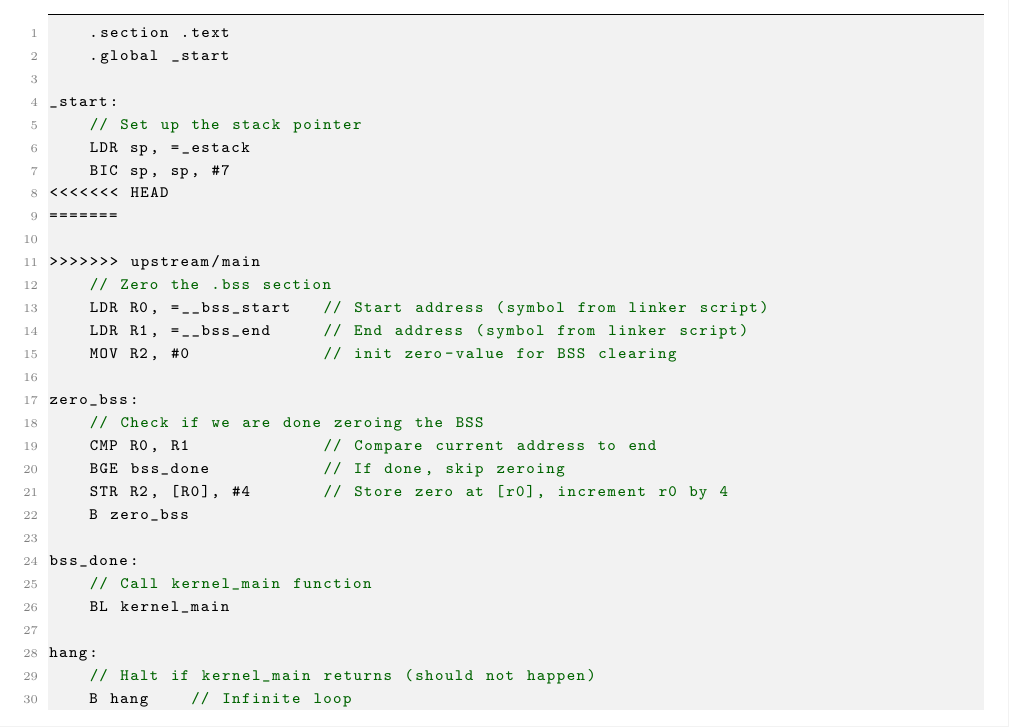
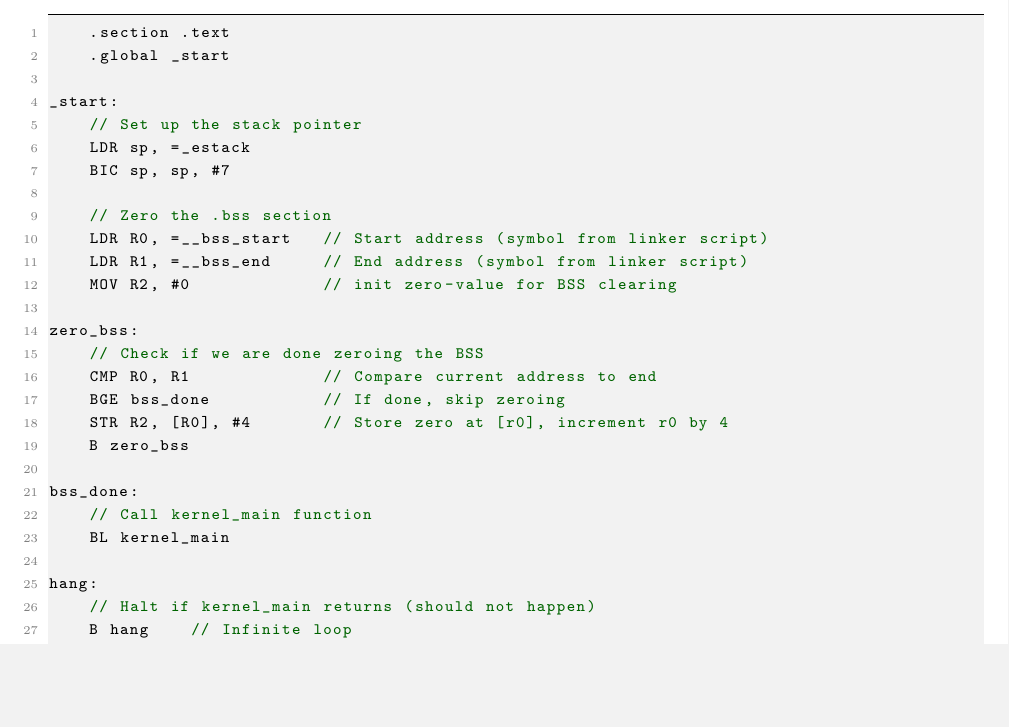
Before and after one commit to sandbox-science/AstraKernel, a LaTeX document (doc/main.tex, which reads doc/contents/introduction.tex): part of page 6 of 9, cut so that both start at the same text, the shorter picture padded with empty space. Compiled offline with pdfLaTeX.

Commit message:
fix merge conflict issue

```diff
--- a/doc/contents/introduction.tex
+++ b/doc/contents/introduction.tex
@@ -20,10 +20,7 @@ _start:
     // Set up the stack pointer
     LDR sp, =_estack
     BIC sp, sp, #7
-<<<<<<< HEAD
-=======
 
->>>>>>> upstream/main
     // Zero the .bss section
     LDR R0, =__bss_start   // Start address (symbol from linker script)
     LDR R1, =__bss_end     // End address (symbol from linker script)
```
